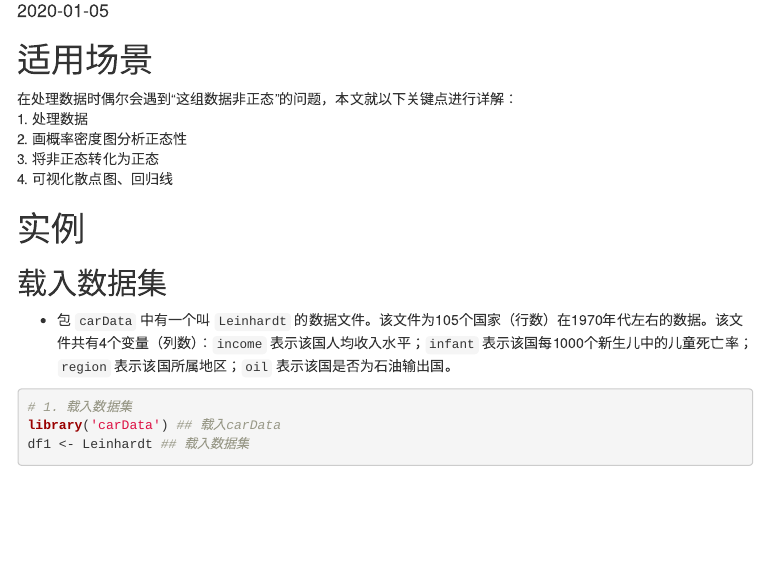
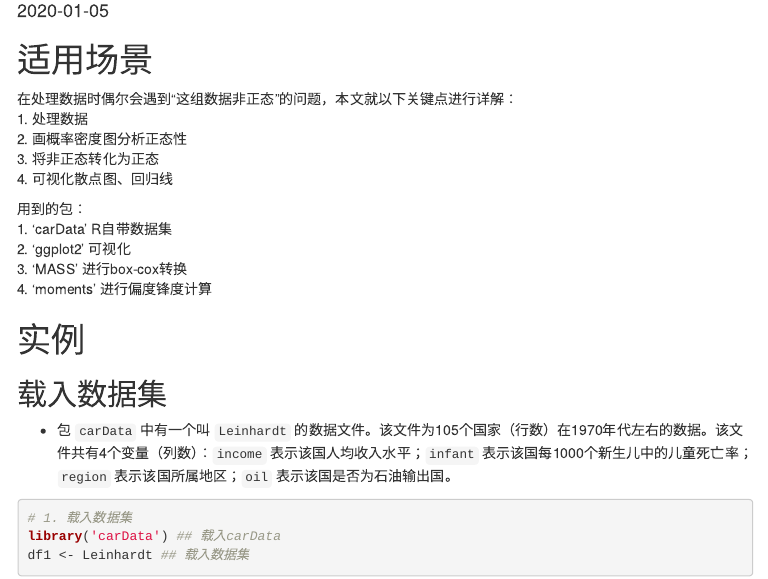
Before and after one commit to hanqianyun1458/blogtest, an R Markdown document (content/post/2020-01-05.Rmd): the page in a window 1100 px wide, from 100 px down. The pictures show the output file content/post/2020-01-05.html that the author committed with the source, opened offline; menus at the side of the page are left out.

Commit message:
no message

```diff
--- a/content/post/2020-01-05.Rmd
+++ b/content/post/2020-01-05.Rmd
@@ -16,6 +16,12 @@ output:
   2. 画概率密度图分析正态性<br>
   3. 将非正态转化为正态<br>
   4. 可视化散点图、回归线<br>
+
+  用到的包：<br>
+  1. 'carData' R自带数据集<br>
+  2. 'ggplot2' 可视化<br>
+  3. 'MASS' 进行box-cox转换<br>
+  4. ‘moments’ 进行偏度锋度计算<br>
 
 # 实例
 
```
Also changed, not shown: content/about.html (added), content/post/2020-01-05.html.
